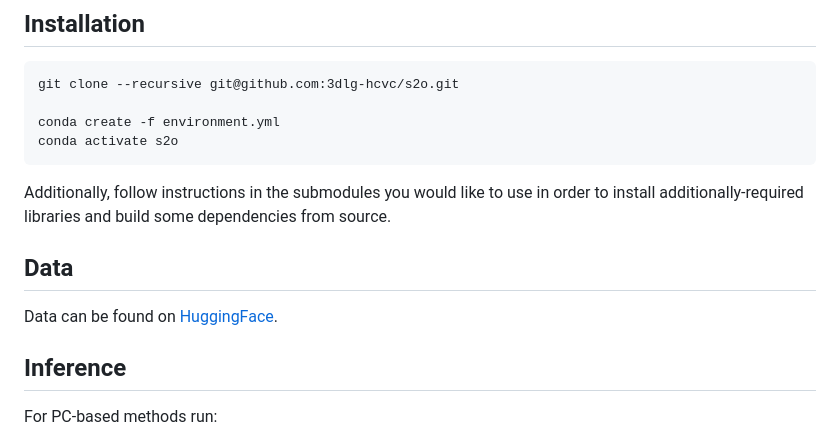
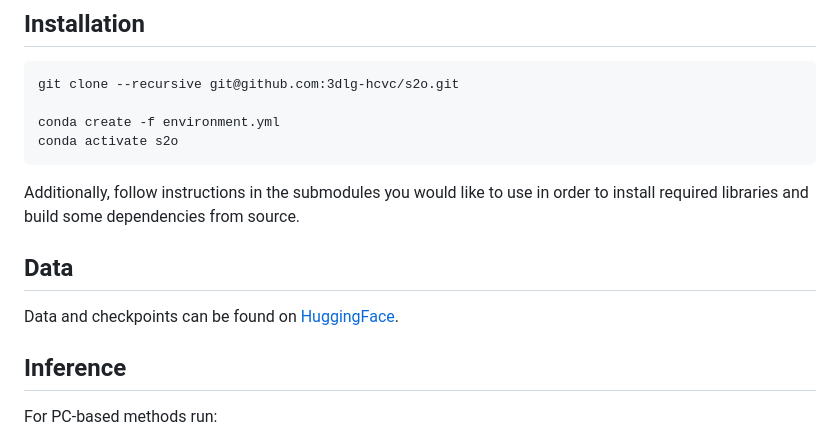
Before and after one commit to 3dlg-hcvc/s2o, a Markdown page: README.md, the part around the change. Rendered like a GitHub page.

```diff
--- a/README.md
+++ b/README.md
@@ -21,11 +21,11 @@ This repo contains the code for S2O paper. Data can be found on [HuggingFace](ht
     conda create -f environment.yml
     conda activate s2o
 
-Additionally, follow instructions in the submodules you would like to use in order to install additionally-required libraries and build some dependencies from source.
+Additionally, follow instructions in the submodules you would like to use in order to install required libraries and build some dependencies from source.
 
 ## Data
 
-Data can be found on [HuggingFace](https://huggingface.co/datasets/3dlg-hcvc/s2o).
+Data and checkpoints can be found on [HuggingFace](https://huggingface.co/datasets/3dlg-hcvc/s2o).
 
 ## Inference
 For PC-based methods run:
```
